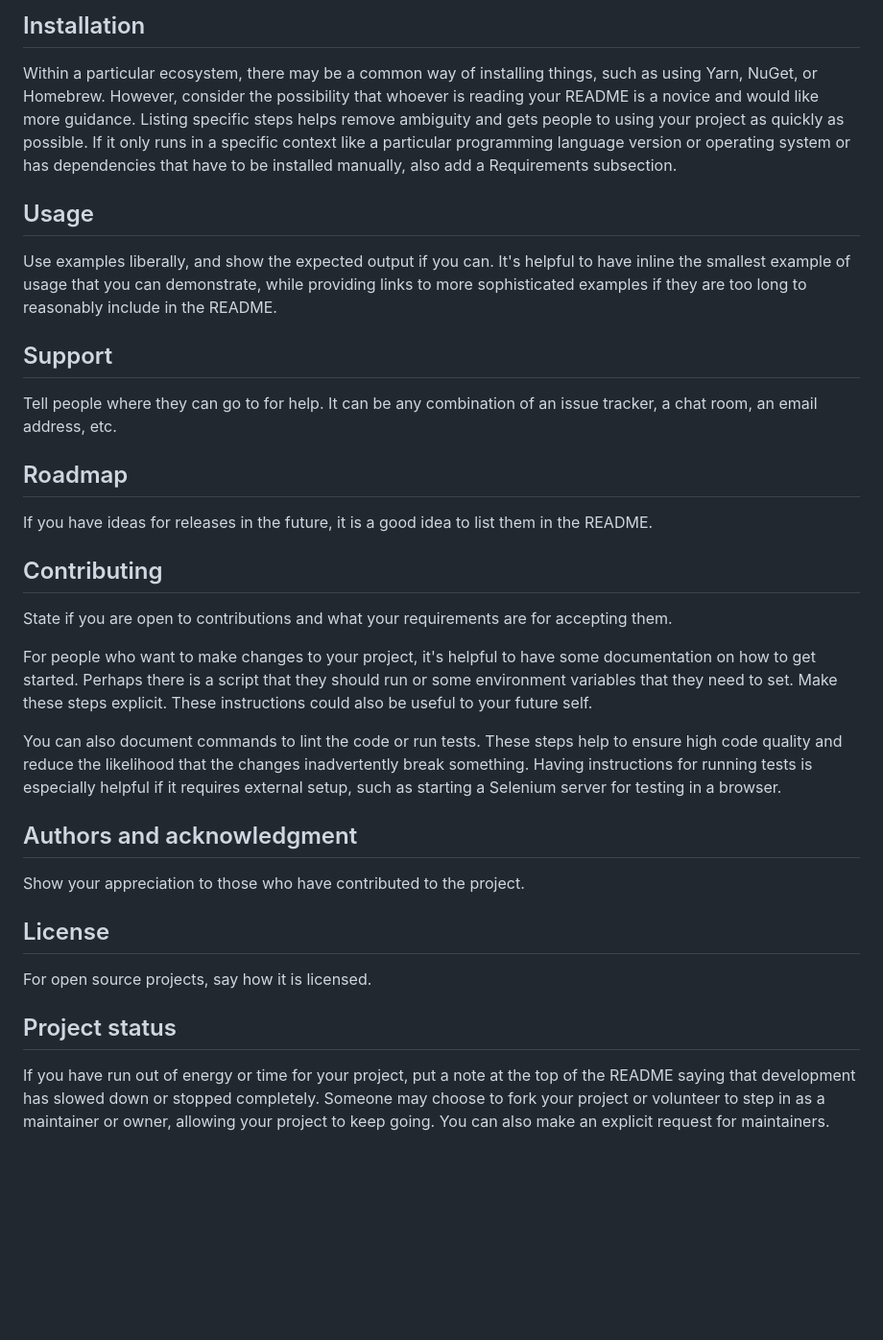
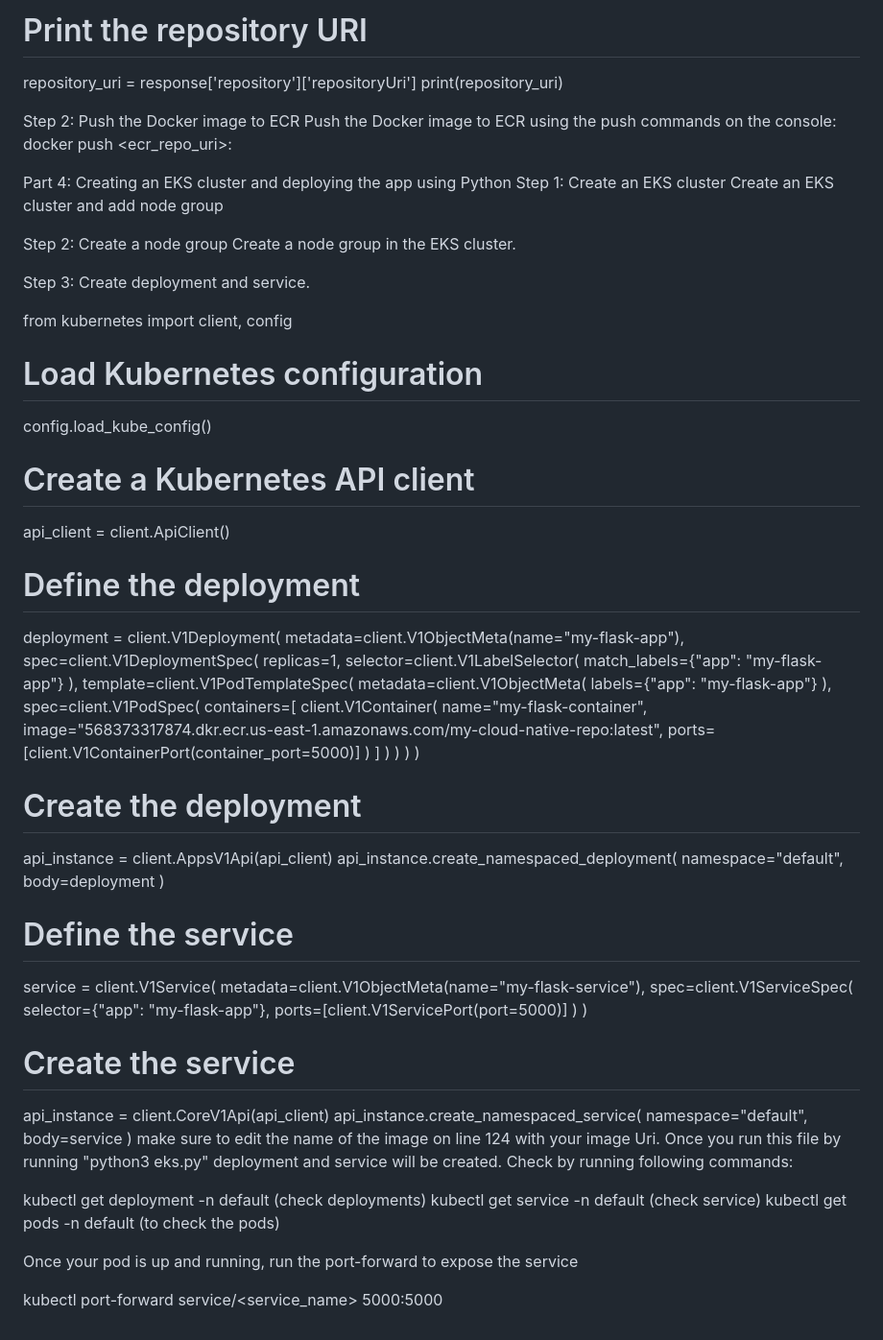
Before and after one commit to lakshmir2023/cloud_native_monitoring_app, a Markdown page: README.md, the part around one of its changes. Shown at 96% size. Drawn GitHub-style; blank space fills up the shorter version.

```diff
--- a/README.md
+++ b/README.md
@@ -65,28 +82,84 @@ Depending on what you are making, it can be a good idea to include screenshots o
 
-## Installation
-Within a particular ecosystem, there may be a common way of installing things, such as using Yarn, NuGet, or Homebrew. However, consider the possibility that whoever is reading your README is a novice and would like more guidance. Listing specific steps helps remove ambiguity and gets people to using your project as quickly as possible. If it only runs in a specific context like a particular programming language version or operating system or has dependencies that have to be installed manually, also add a Requirements subsection.
+# Print the repository URI
+repository_uri = response['repository']['repositoryUri']
+print(repository_uri)
 
-## Usage
-Use examples liberally, and show the expected output if you can. It's helpful to have inline the smallest example of usage that you can demonstrate, while providing links to more sophisticated examples if they are too long to reasonably include in the README.
+Step 2: Push the Docker image to ECR
+Push the Docker image to ECR using the push commands on the console:
+docker push <ecr_repo_uri>:<tag>
 
-## Support
-Tell people where they can go to for help. It can be any combination of an issue tracker, a chat room, an email address, etc.
+Part 4: Creating an EKS cluster and deploying the app using Python
+Step 1: Create an EKS cluster
+Create an EKS cluster and add node group
 
-## Roadmap
-If you have ideas for releases in the future, it is a good idea to list them in the README.
+Step 2: Create a node group
+Create a node group in the EKS cluster.
 
-## Contributing
-State if you are open to contributions and what your requirements are for accepting them.
+Step 3: Create deployment and service.
 
-For people who want to make changes to your project, it's helpful to have some documentation on how to get started. Perhaps there is a script that they should run or some environment variables that they need to set. Make these steps explicit. These instructions could also be useful to your future self.
+from kubernetes import client, config
 
-You can also document commands to lint the code or run tests. These steps help to ensure high code quality and reduce the likelihood that the changes inadvertently break something. Having instructions for running tests is especially helpful if it requires external setup, such as starting a Selenium server for testing in a browser.
+# Load Kubernetes configuration
+config.load_kube_config()
 
-## Authors and acknowledgment
-Show your appreciation to those who have contributed to the project.
+# Create a Kubernetes API client
+api_client = client.ApiClient()
 
-## License
-For open source projects, say how it is licensed.
+# Define the deployment
+deployment = client.V1Deployment(
+    metadata=client.V1ObjectMeta(name="my-flask-app"),
+    spec=client.V1DeploymentSpec(
+        replicas=1,
+        selector=client.V1LabelSelector(
+            match_labels={"app": "my-flask-app"}
+        ),
+        template=client.V1PodTemplateSpec(
+            metadata=client.V1ObjectMeta(
+                labels={"app": "my-flask-app"}
+            ),
+            spec=client.V1PodSpec(
+                containers=[
+                    client.V1Container(
+                        name="my-flask-container",
+                        image="568373317874.dkr.ecr.us-east-1.amazonaws.com/my-cloud-native-repo:latest",
+                        ports=[client.V1ContainerPort(container_port=5000)]
+                    )
+                ]
+            )
+        )
+    )
+)
 
-## Project status
-If you have run out of energy or time for your project, put a note at the top of the README saying that development has slowed down or stopped completely. Someone may choose to fork your project or volunteer to step in as a maintainer or owner, allowing your project to keep going. You can also make an explicit request for maintainers.
+# Create the deployment
+api_instance = client.AppsV1Api(api_client)
+api_instance.create_namespaced_deployment(
+    namespace="default",
+    body=deployment
+)
+
+# Define the service
+service = client.V1Service(
+    metadata=client.V1ObjectMeta(name="my-flask-service"),
+    spec=client.V1ServiceSpec(
+        selector={"app": "my-flask-app"},
+        ports=[client.V1ServicePort(port=5000)]
+    )
+)
+
+# Create the service
+api_instance = client.CoreV1Api(api_client)
+api_instance.create_namespaced_service(
+    namespace="default",
+    body=service
+)
+make sure to edit the name of the image on line 124 with your image Uri.
+Once you run this file by running "python3 eks.py" deployment and service will be created.
+Check by running following commands:
+
+kubectl get deployment -n default (check deployments)
+kubectl get service -n default (check service)
+kubectl get pods -n default (to check the pods)
+
+Once your pod is up and running, run the port-forward to expose the service
+
+kubectl port-forward service/<service_name> 5000:5000
```
Also changed, not shown: other parts of README.md (+58 -41 lines).
